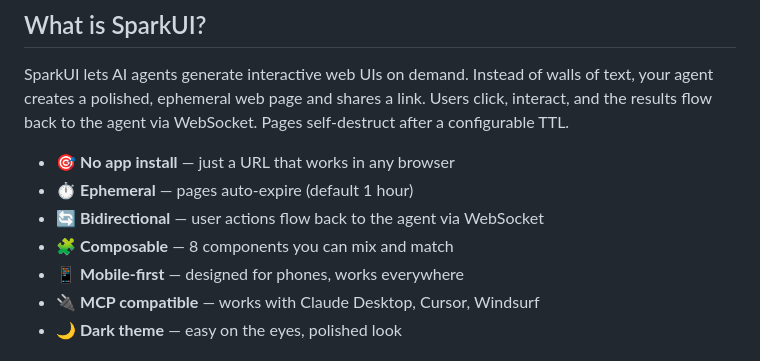
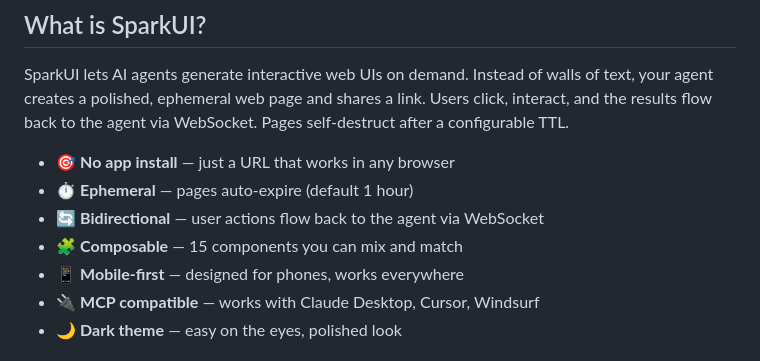
Before and after one commit to Limeade-Labs/sparkui, a Markdown page: README.md, the part around the change. GitHub-like rendering.

Commit message:
Fix: update component count to 15

```diff
--- a/README.md
+++ b/README.md
@@ -14,7 +14,7 @@ SparkUI lets AI agents generate interactive web UIs on demand. Instead of walls
 - 🎯 **No app install** — just a URL that works in any browser
 - ⏱️ **Ephemeral** — pages auto-expire (default 1 hour)
 - 🔄 **Bidirectional** — user actions flow back to the agent via WebSocket
-- 🧩 **Composable** — 8 components you can mix and match
+- 🧩 **Composable** — 15 components you can mix and match
 - 📱 **Mobile-first** — designed for phones, works everywhere
 - 🔌 **MCP compatible** — works with Claude Desktop, Cursor, Windsurf
 - 🌙 **Dark theme** — easy on the eyes, polished look
```
